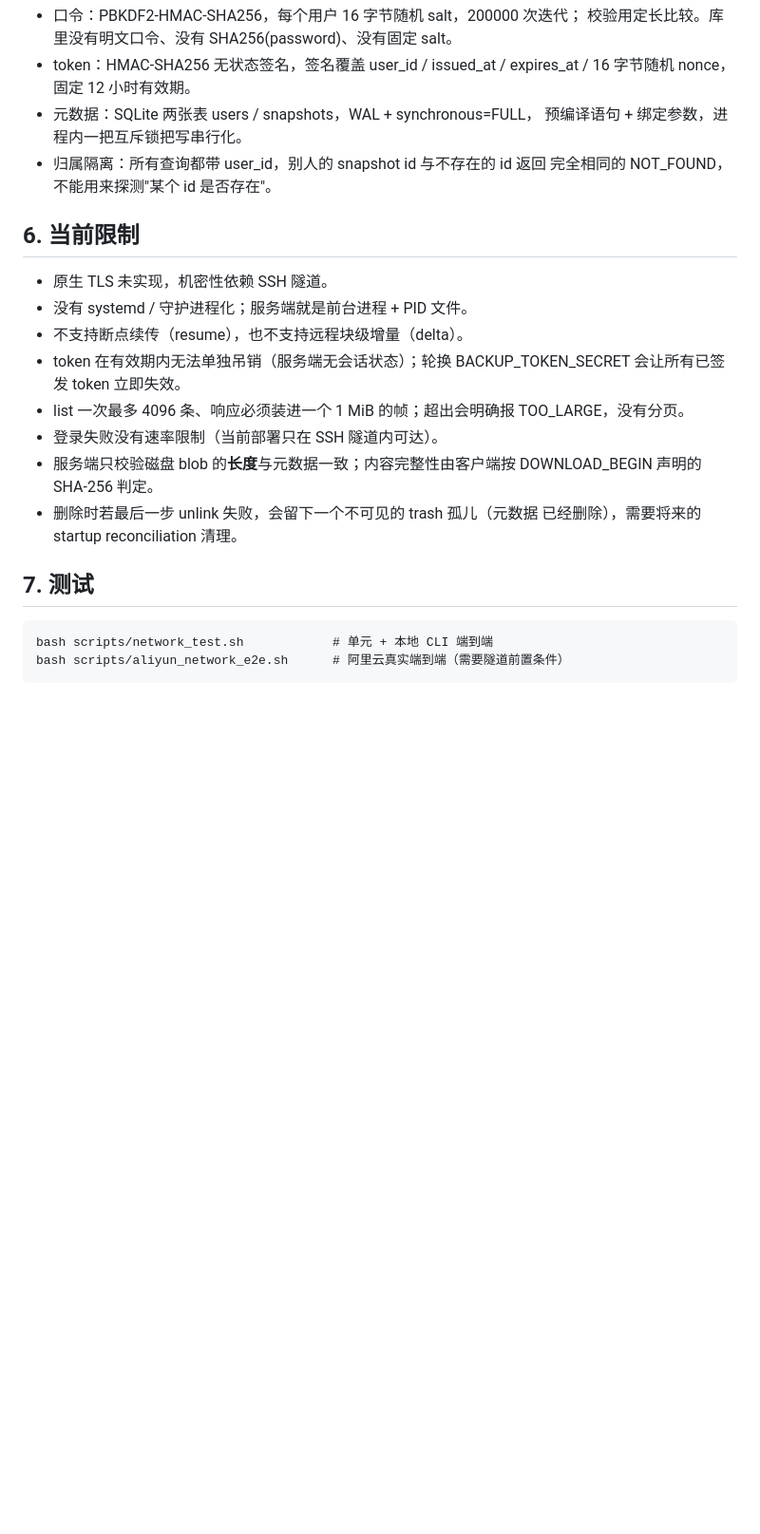
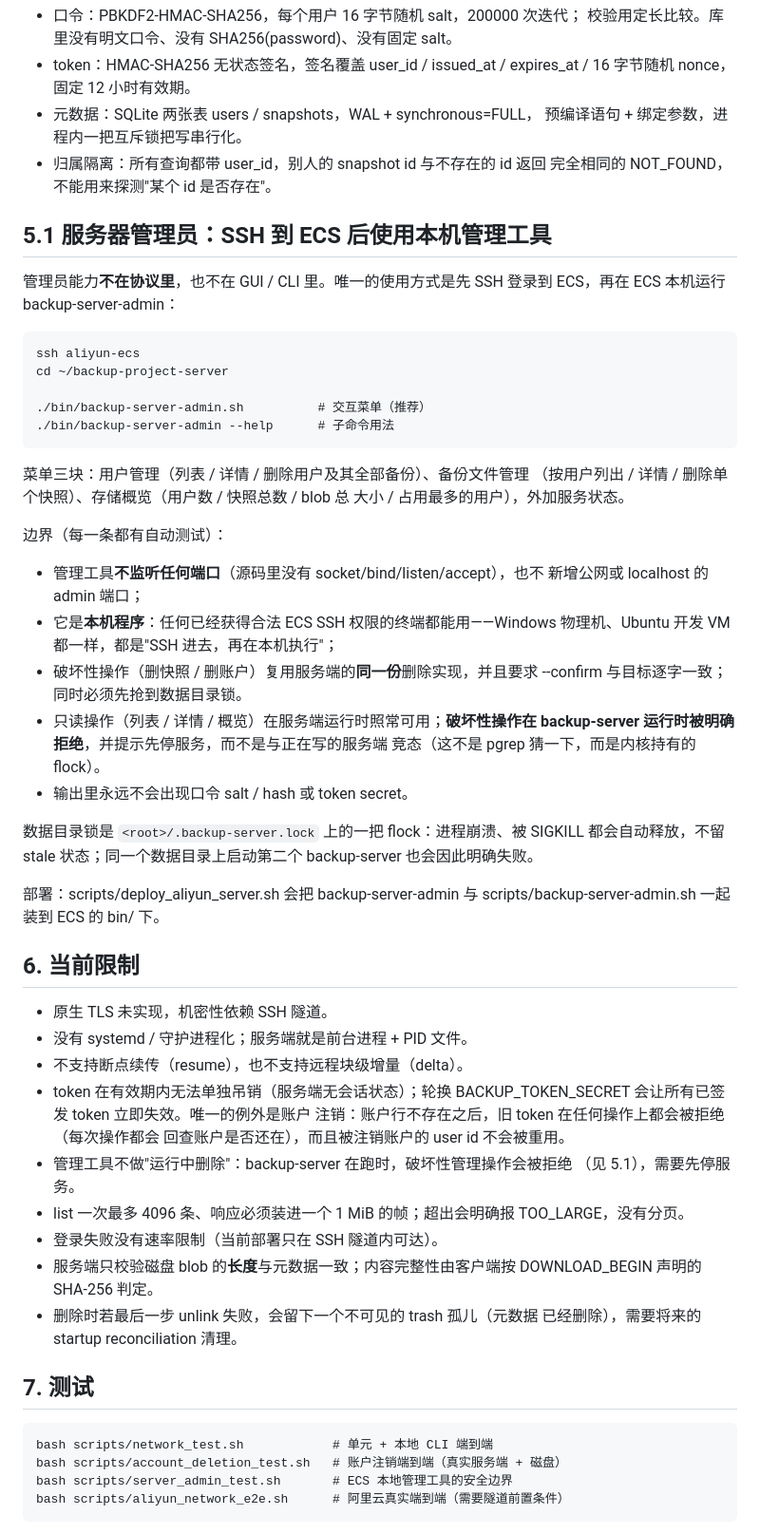
Before and after one commit to PlyusWang/backup-project, a Markdown page: docs/network_backup_usage.md, the part around one of its changes. Shown at 95% size. Drawn GitHub-style; blank space fills up the shorter version.

```diff
--- a/docs/network_backup_usage.md
+++ b/docs/network_backup_usage.md
@@ -91,13 +95,52 @@
 * 归属隔离：所有查询都带 user_id，别人的 snapshot id 与不存在的 id 返回
   完全相同的 NOT_FOUND，不能用来探测"某个 id 是否存在"。
 
+## 5.1 服务器管理员：SSH 到 ECS 后使用本机管理工具
+
+管理员能力**不在协议里**，也不在 GUI / CLI 里。唯一的使用方式是先 SSH 登录到
+ECS，再在 ECS 本机运行 backup-server-admin：
+
+    ssh aliyun-ecs
+    cd ~/backup-project-server
+
+    ./bin/backup-server-admin.sh          # 交互菜单（推荐）
+    ./bin/backup-server-admin --help      # 子命令用法
+
+菜单三块：用户管理（列表 / 详情 / 删除用户及其全部备份）、备份文件管理
+（按用户列出 / 详情 / 删除单个快照）、存储概览（用户数 / 快照总数 / blob 总
+大小 / 占用最多的用户），外加服务状态。
+
+边界（每一条都有自动测试）：
+
+* 管理工具**不监听任何端口**（源码里没有 socket/bind/listen/accept），也不
+  新增公网或 localhost 的 admin 端口；
+* 它是**本机程序**：任何已经获得合法 ECS SSH 权限的终端都能用——Windows
+  物理机、Ubuntu 开发 VM 都一样，都是"SSH 进去，再在本机执行"；
+* 破坏性操作（删快照 / 删账户）复用服务端的**同一份**删除实现，并且要求
+  --confirm 与目标逐字一致；同时必须先抢到数据目录锁。
+* 只读操作（列表 / 详情 / 概览）在服务端运行时照常可用；**破坏性操作在
+  backup-server 运行时被明确拒绝**，并提示先停服务，而不是与正在写的服务端
+  竞态（这不是 pgrep 猜一下，而是内核持有的 flock）。
+* 输出里永远不会出现口令 salt / hash 或 token secret。
+
+数据目录锁是 `<root>/.backup-server.lock` 上的一把 flock：进程崩溃、被
+SIGKILL 都会自动释放，不留 stale 状态；同一个数据目录上启动第二个
+backup-server 也会因此明确失败。
+
+部署：scripts/deploy_aliyun_server.sh 会把 backup-server-admin 与
+scripts/backup-server-admin.sh 一起装到 ECS 的 bin/ 下。
+
 ## 6. 当前限制
 
 * 原生 TLS 未实现，机密性依赖 SSH 隧道。
 * 没有 systemd / 守护进程化；服务端就是前台进程 + PID 文件。
 * 不支持断点续传（resume），也不支持远程块级增量（delta）。
 * token 在有效期内无法单独吊销（服务端无会话状态）；轮换
-  BACKUP_TOKEN_SECRET 会让所有已签发 token 立即失效。
+  BACKUP_TOKEN_SECRET 会让所有已签发 token 立即失效。唯一的例外是账户
+  注销：账户行不存在之后，旧 token 在任何操作上都会被拒绝（每次操作都会
+  回查账户是否还在），而且被注销账户的 user id 不会被重用。
+* 管理工具不做"运行中删除"：backup-server 在跑时，破坏性管理操作会被拒绝
+  （见 5.1），需要先停服务。
 * list 一次最多 4096 条、响应必须装进一个 1 MiB 的帧；超出会明确报
   TOO_LARGE，没有分页。
 * 登录失败没有速率限制（当前部署只在 SSH 隧道内可达）。
@@ -109,6 +152,8 @@
 ## 7. 测试
 
     bash scripts/network_test.sh            # 单元 + 本地 CLI 端到端
+    bash scripts/account_deletion_test.sh   # 账户注销端到端（真实服务端 + 磁盘）
+    bash scripts/server_admin_test.sh       # ECS 本地管理工具的安全边界
     bash scripts/aliyun_network_e2e.sh      # 阿里云真实端到端（需要隧道前置条件）
 
 scripts/network_test.sh 覆盖：协议编解码边界、认证、元数据与归属隔离、
```
Also changed, not shown: other parts of docs/network_backup_usage.md (+4 -0 lines), docs/backlog/remote_management_future.md (added, +94 -0 lines).
